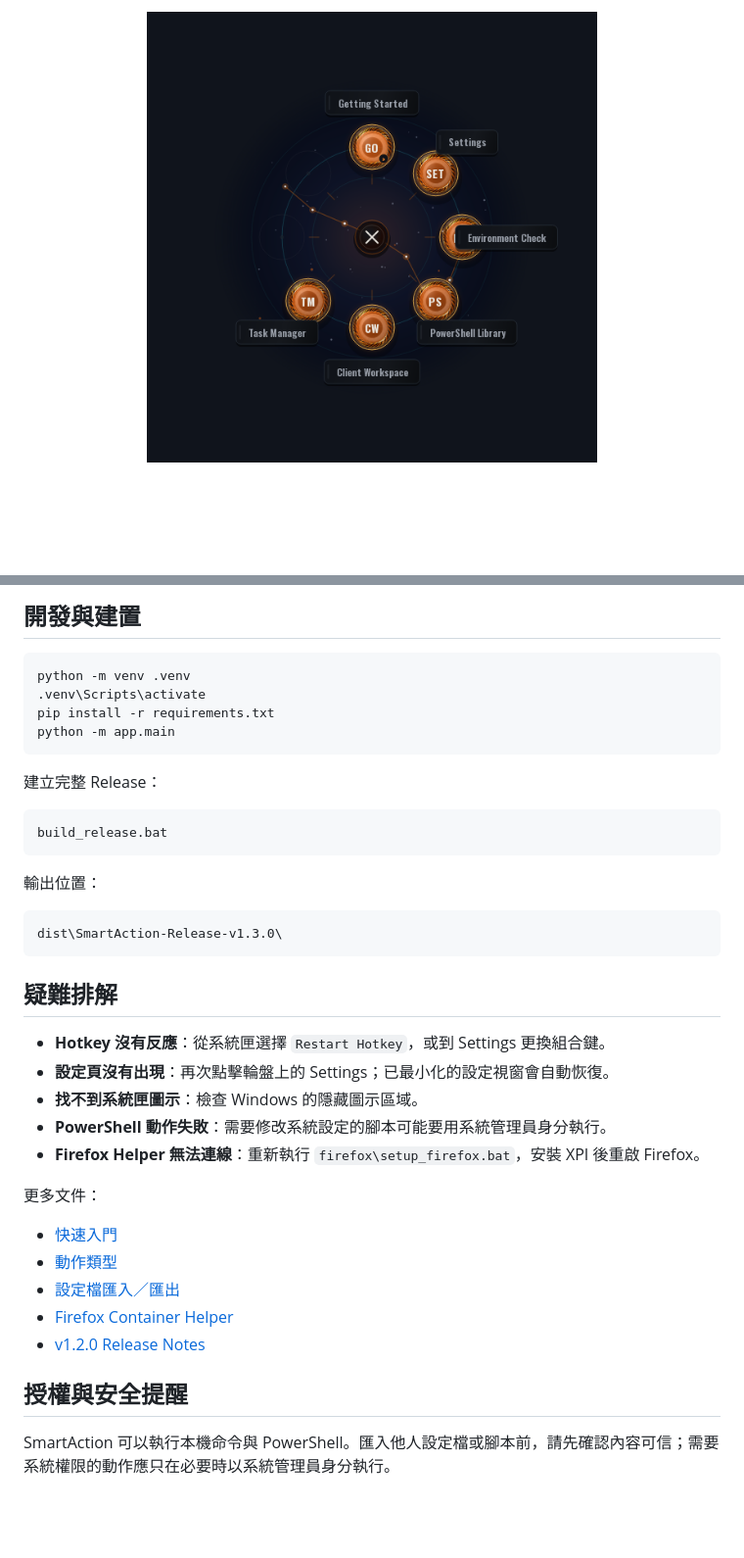
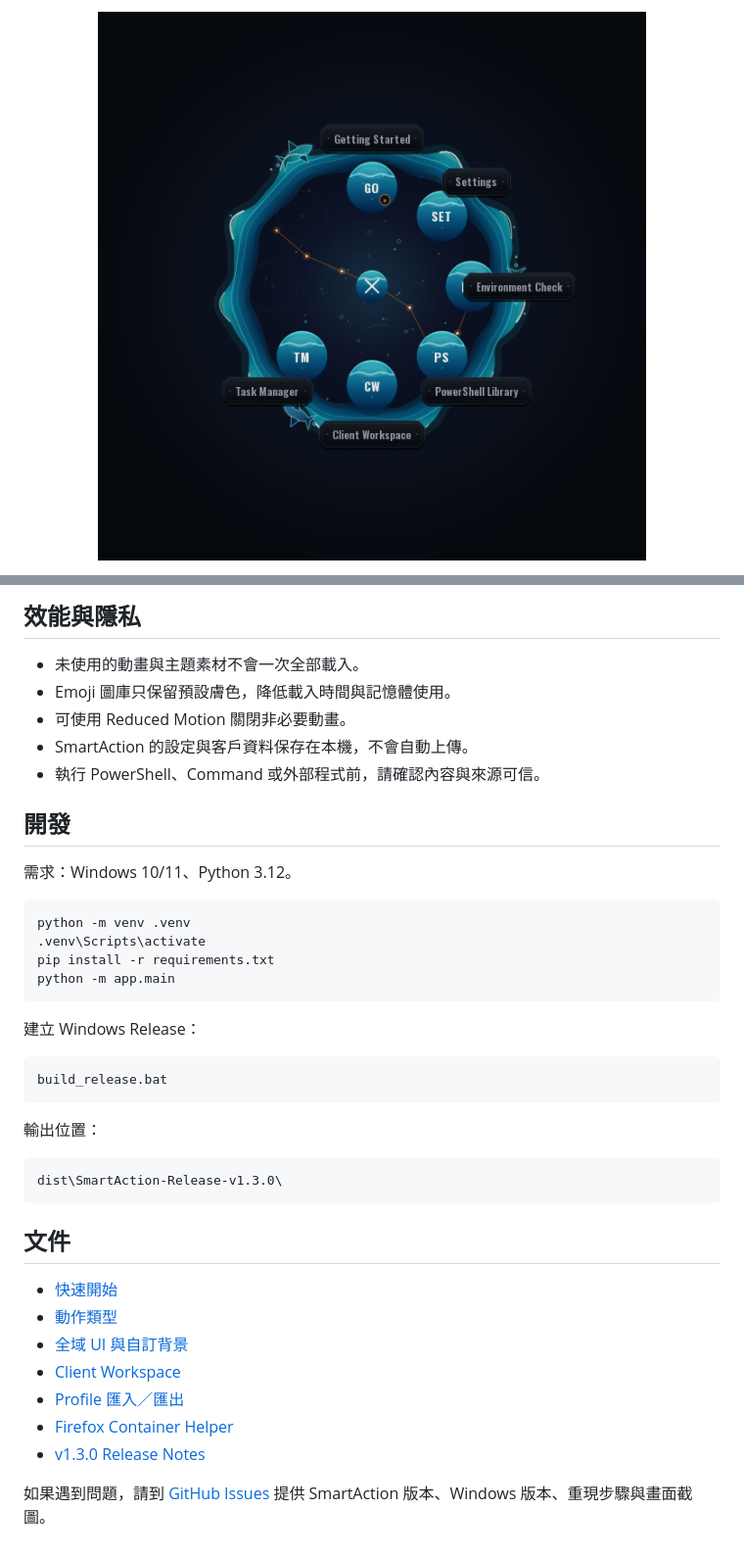
Before and after one commit to tigerhzu/SmartAction, a Markdown page: README.md, 2 parts joined by grey strips. Shown at 98% size. Drawn GitHub-style; pictures changed too: docs/images/smartaction-ring-v1.3.png (added); blank space fills up the shorter version.

````diff
--- a/README.md
+++ b/README.md
@@ -11,5 +11,5 @@ SmartAction is a lightweight Windows action ring for shortcuts, automation, IT s
 
 <p align="center">
-  <img src="docs/images/smartaction-ring-v1.1.png" alt="SmartAction action ring with constellation background" width="460">
+  <img src="docs/images/smartaction-ring-v1.3.png" alt="SmartAction Ocean / Shark action ring" width="620">
 </p>
 
@@ -100,5 +123,15 @@ Release 包含 Firefox Container Helper：
 
-## 開發與建置
+## 效能與隱私
+
+- 未使用的動畫與主題素材不會一次全部載入。
+- Emoji 圖庫只保留預設膚色，降低載入時間與記憶體使用。
+- 可使用 Reduced Motion 關閉非必要動畫。
+- SmartAction 的設定與客戶資料保存在本機，不會自動上傳。
+- 執行 PowerShell、Command 或外部程式前，請確認內容與來源可信。
+
+## 開發
+
+需求：Windows 10/11、Python 3.12。
 
 ```bat
 python -m venv .venv
@@ -107,7 +140,7 @@ pip install -r requirements.txt
 python -m app.main
 ```
 
-建立完整 Release：
+建立 Windows Release：
 
 ```bat
 build_release.bat
@@ -119,22 +152,14 @@ build_release.bat
 dist\SmartAction-Release-v1.3.0\
 ```
 
-## 疑難排解
+## 文件
 
-- **Hotkey 沒有反應**：從系統匣選擇 `Restart Hotkey`，或到 Settings 更換組合鍵。
-- **設定頁沒有出現**：再次點擊輪盤上的 Settings；已最小化的設定視窗會自動恢復。
-- **找不到系統匣圖示**：檢查 Windows 的隱藏圖示區域。
-- **PowerShell 動作失敗**：需要修改系統設定的腳本可能要用系統管理員身分執行。
-- **Firefox Helper 無法連線**：重新執行 `firefox\setup_firefox.bat`，安裝 XPI 後重啟 Firefox。
+- [快速開始](docs/quick-start.md)
+- [動作類型](docs/action-types.md)
+- [全域 UI 與自訂背景](docs/ui-themes.md)
+- [Client Workspace](docs/client-workspace.md)
+- [Profile 匯入／匯出](docs/profile-import-export.md)
+- [Firefox Container Helper](docs/firefox-container-helper.md)
+- [v1.3.0 Release Notes](docs/release-notes-v1.3.0.md)
 
-更多文件：
-
-- [快速入門](docs/quick-start.md)
-- [動作類型](docs/action-types.md)
-- [設定檔匯入／匯出](docs/profile-import-export.md)
-- [Firefox Container Helper](docs/firefox-container-helper.md)
-- [v1.2.0 Release Notes](docs/release-notes-v1.2.0.md)
-
-## 授權與安全提醒
-
-SmartAction 可以執行本機命令與 PowerShell。匯入他人設定檔或腳本前，請先確認內容可信；需要系統權限的動作應只在必要時以系統管理員身分執行。
+如果遇到問題，請到 [GitHub Issues](https://github.com/tigerhzu/SmartAction/issues) 提供 SmartAction 版本、Windows 版本、重現步驟與畫面截圖。
````
Also changed, not shown: other parts of README.md (+79 -56 lines), docs/images/smartaction-settings-v1.3.png (added), docs/images/smartaction-themes-v1.3.png (added).
